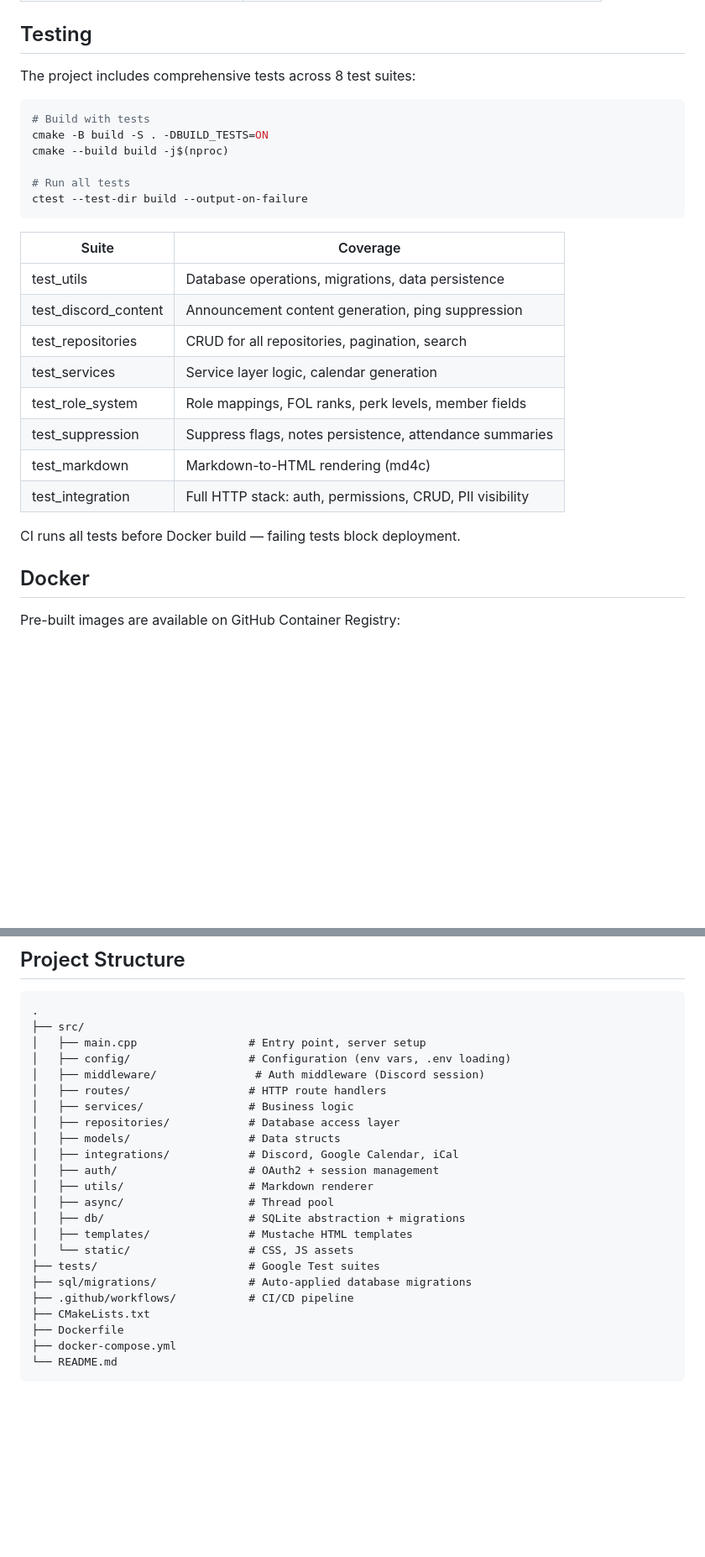
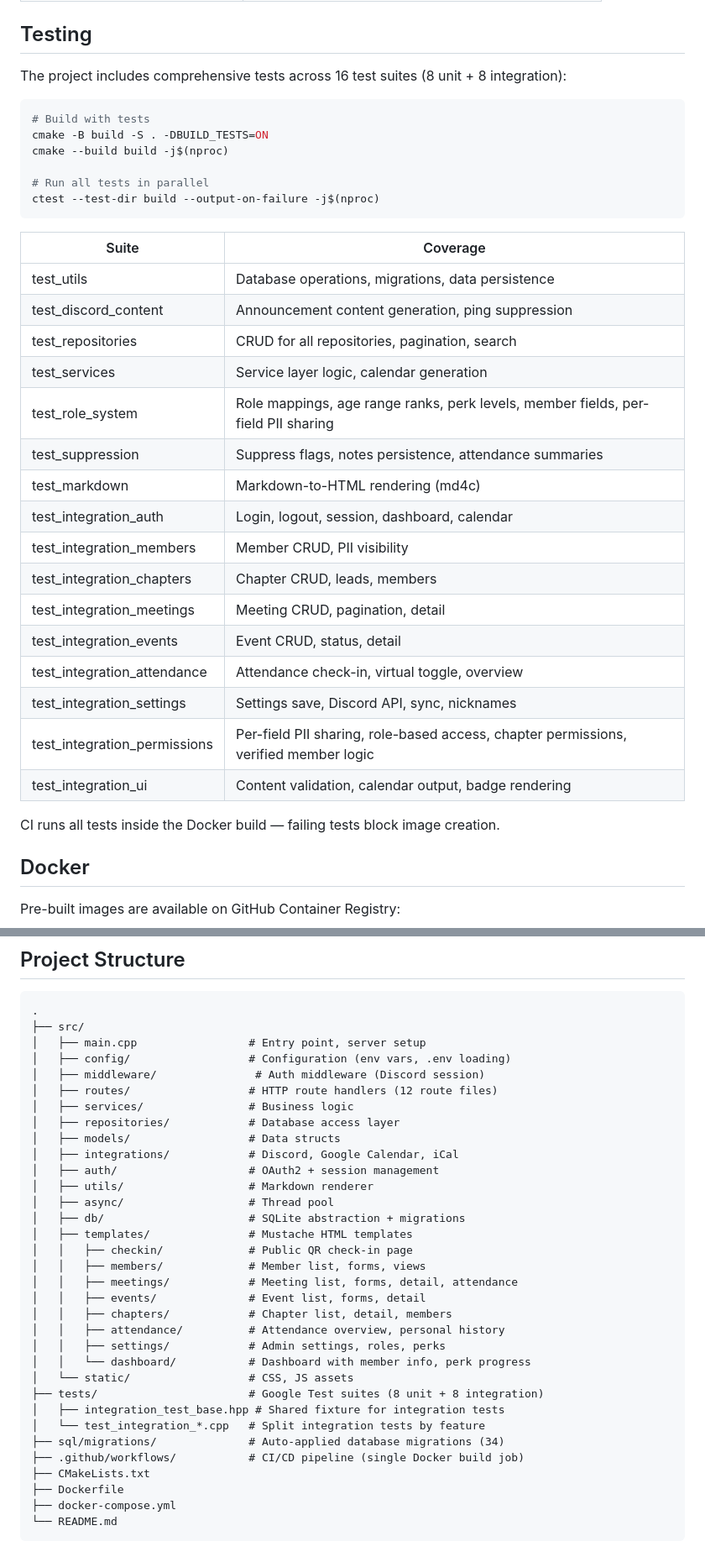
Before and after one commit to ArkLUG/lug-manager, a Markdown page: README.md, 2 parts joined by grey strips. Shown at 84% size. Rendered like a GitHub page; blank space fills up the shorter version.

````diff
--- a/README.md
+++ b/README.md
@@ -223,15 +252,15 @@ All runtime configuration is managed from the Settings page (`/settings`):
 
 ## Testing
 
-The project includes comprehensive tests across 8 test suites:
+The project includes comprehensive tests across 16 test suites (8 unit + 8 integration):
 
 ```bash
 # Build with tests
 cmake -B build -S . -DBUILD_TESTS=ON
 cmake --build build -j$(nproc)
 
-# Run all tests
-ctest --test-dir build --output-on-failure
+# Run all tests in parallel
+ctest --test-dir build --output-on-failure -j$(nproc)
 ```
 
 | Suite | Coverage |
@@ -240,12 +269,20 @@ ctest --test-dir build --output-on-failure
 | test_discord_content | Announcement content generation, ping suppression |
 | test_repositories | CRUD for all repositories, pagination, search |
 | test_services | Service layer logic, calendar generation |
-| test_role_system | Role mappings, FOL ranks, perk levels, member fields |
+| test_role_system | Role mappings, age range ranks, perk levels, member fields, per-field PII sharing |
 | test_suppression | Suppress flags, notes persistence, attendance summaries |
 | test_markdown | Markdown-to-HTML rendering (md4c) |
-| test_integration | Full HTTP stack: auth, permissions, CRUD, PII visibility |
+| test_integration_auth | Login, logout, session, dashboard, calendar |
+| test_integration_members | Member CRUD, PII visibility |
+| test_integration_chapters | Chapter CRUD, leads, members |
+| test_integration_meetings | Meeting CRUD, pagination, detail |
+| test_integration_events | Event CRUD, status, detail |
+| test_integration_attendance | Attendance check-in, virtual toggle, overview |
+| test_integration_settings | Settings save, Discord API, sync, nicknames |
+| test_integration_permissions | Per-field PII sharing, role-based access, chapter permissions, verified member logic |
+| test_integration_ui | Content validation, calendar output, badge rendering |
 
-CI runs all tests before Docker build — failing tests block deployment.
+CI runs all tests inside the Docker build — failing tests block image creation.
 
 ## Docker
 
@@ -272,7 +309,7 @@ See [DOCKER.md](DOCKER.md) for detailed deployment instructions.
 │   ├── main.cpp                 # Entry point, server setup
 │   ├── config/                  # Configuration (env vars, .env loading)
 │   ├── middleware/               # Auth middleware (Discord session)
-│   ├── routes/                  # HTTP route handlers
+│   ├── routes/                  # HTTP route handlers (12 route files)
 │   ├── services/                # Business logic
 │   ├── repositories/            # Database access layer
 │   ├── models/                  # Data structs
@@ -282,10 +319,20 @@ See [DOCKER.md](DOCKER.md) for detailed deployment instructions.
 │   ├── async/                   # Thread pool
 │   ├── db/                      # SQLite abstraction + migrations
 │   ├── templates/               # Mustache HTML templates
+│   │   ├── checkin/             # Public QR check-in page
+│   │   ├── members/             # Member list, forms, views
+│   │   ├── meetings/            # Meeting list, forms, detail, attendance
+│   │   ├── events/              # Event list, forms, detail
+│   │   ├── chapters/            # Chapter list, detail, members
+│   │   ├── attendance/          # Attendance overview, personal history
+│   │   ├── settings/            # Admin settings, roles, perks
+│   │   └── dashboard/           # Dashboard with member info, perk progress
 │   └── static/                  # CSS, JS assets
-├── tests/                       # Google Test suites
-├── sql/migrations/              # Auto-applied database migrations
-├── .github/workflows/           # CI/CD pipeline
+├── tests/                       # Google Test suites (8 unit + 8 integration)
+│   ├── integration_test_base.hpp # Shared fixture for integration tests
+│   └── test_integration_*.cpp   # Split integration tests by feature
+├── sql/migrations/              # Auto-applied database migrations (34)
+├── .github/workflows/           # CI/CD pipeline (single Docker build job)
 ├── CMakeLists.txt
 ├── Dockerfile
 ├── docker-compose.yml
````
Also changed, not shown: other parts of README.md (+63 -31 lines), DOCKER.md (+5 -4 lines).
